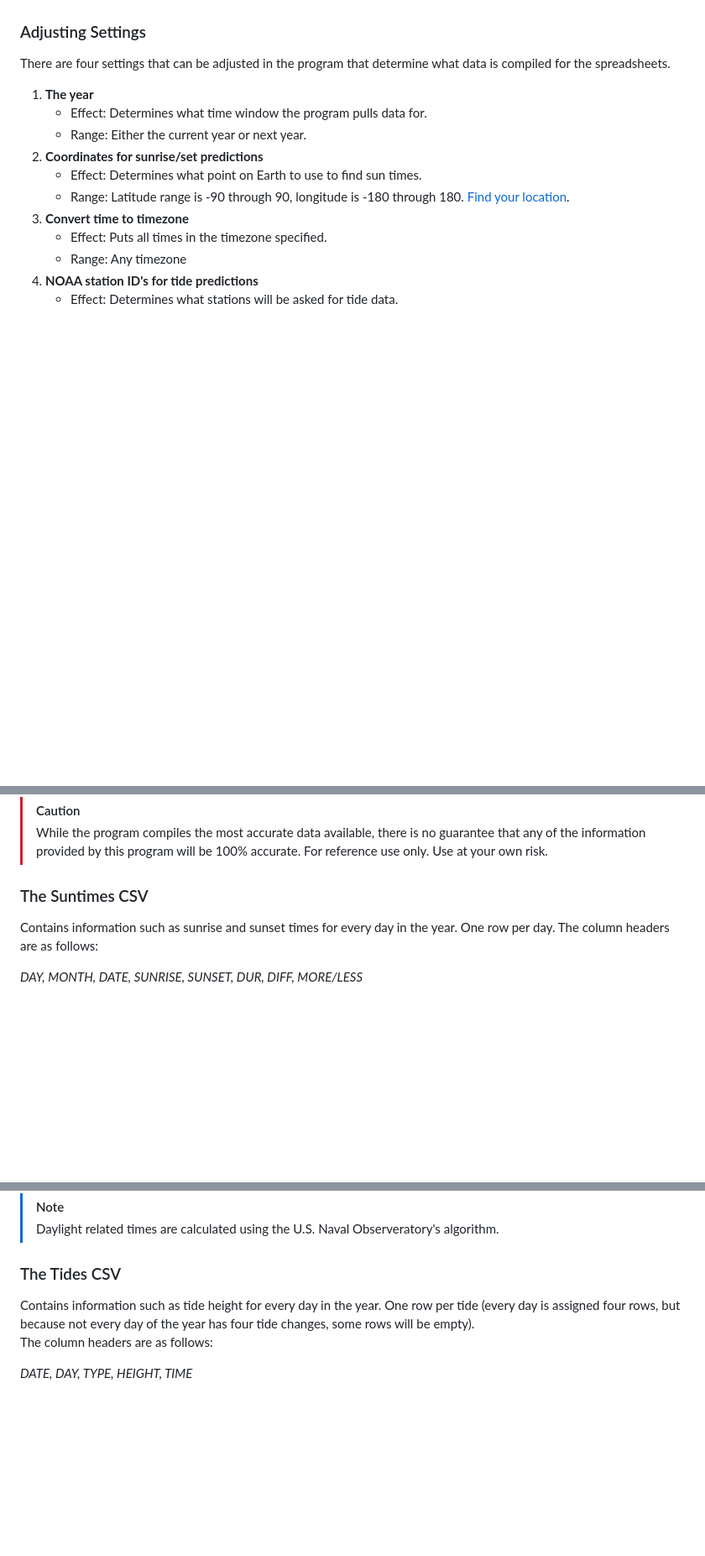
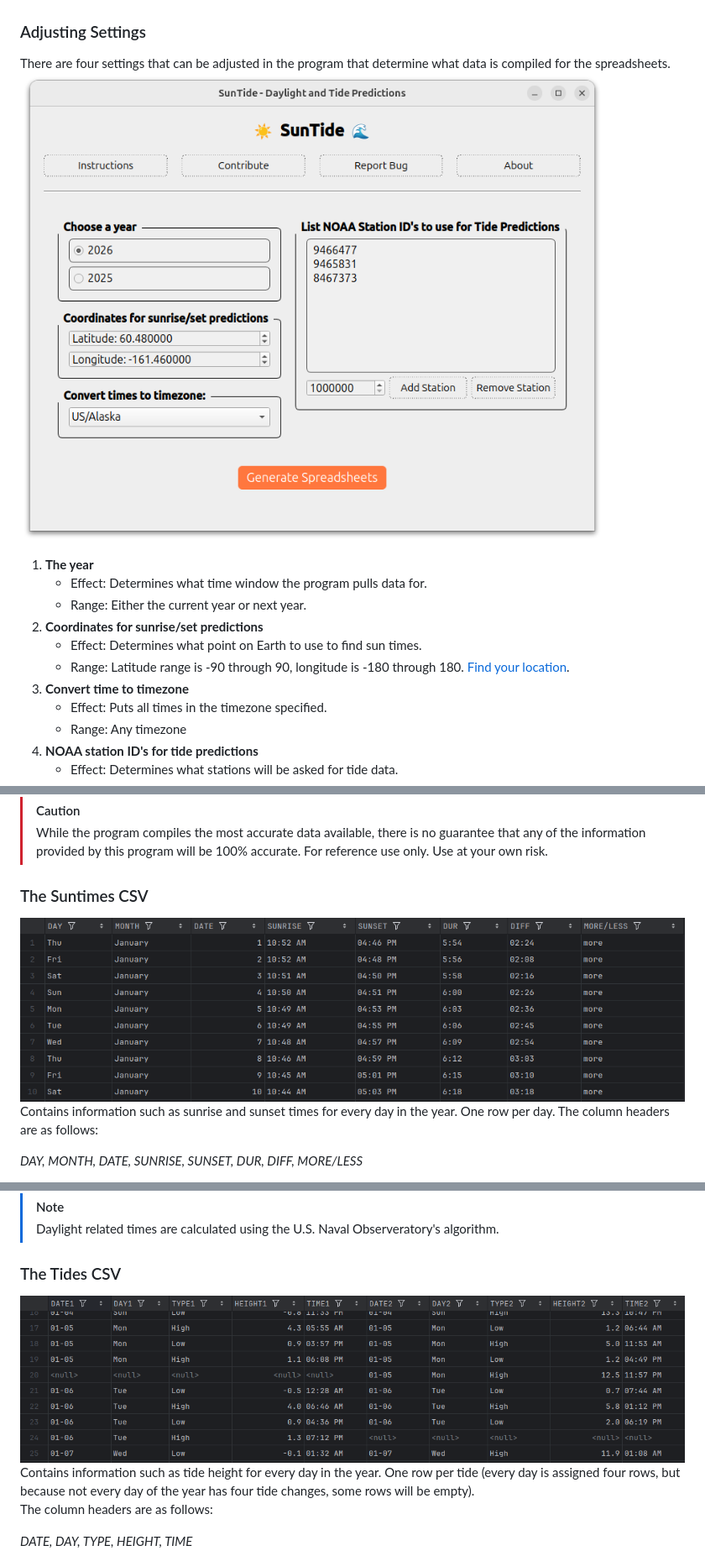
Before and after one commit to techno-user314/suntide, a Markdown page: README.md, 3 parts joined by grey strips. Shown at 84% size. Drawn GitHub-style; blank space fills up the shorter version.

Commit message:
Add images

```diff
--- a/README.md
+++ b/README.md
@@ -11,6 +11,7 @@ A program to generate .csv files with data containing day-by-day tide prediction
 
 ### Adjusting Settings
 There are four settings that can be adjusted in the program that determine what data is compiled for the spreadsheets.
+![Screenshot of SunTide program window](/screenshots/Program_Screenshot.png)
 1. **The year**
     - Effect: Determines what time window the program pulls data for.
     - Range: Either the current year or next year.
@@ -38,6 +39,7 @@ There are four settings that can be adjusted in the program that determine what
 > For reference use only. Use at your own risk.
 
 ### The Suntimes CSV
+![Screenshot of output for daylight spreadsheet](/screenshots/Daylight_Output.png)
 Contains information such as sunrise and sunset times for every day in the year.
 One row per day. The column headers are as follows:
 
@@ -54,6 +56,7 @@ One row per day. The column headers are as follows:
 > Daylight related times are calculated using the U.S. Naval Observeratory's algorithm.
 
 ### The Tides CSV
+![Screenshot of output for tides spreadsheet](/screenshots/Tide_Output.png)
 Contains information such as tide height for every day in the year.
 One row per tide (every day is assigned four rows, but because not every day of the year has four tide changes, some rows will be empty).
 The column headers are as follows:
```
